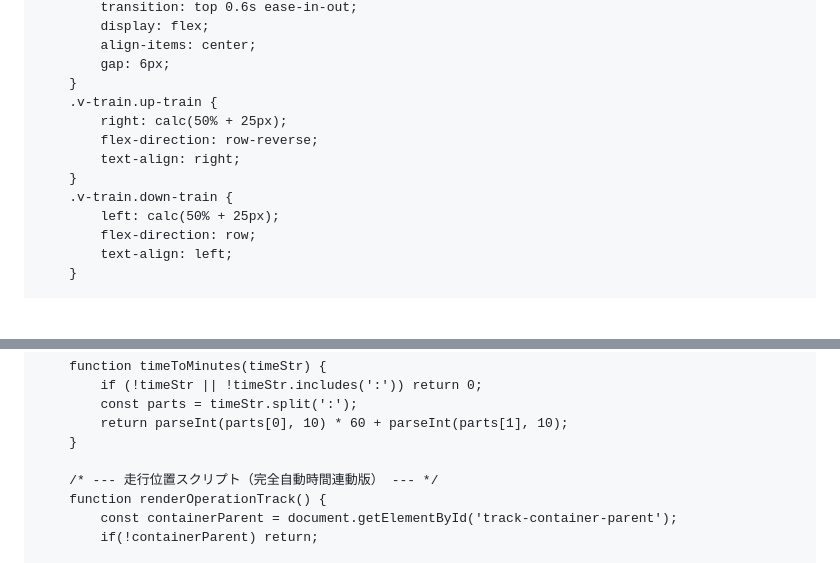
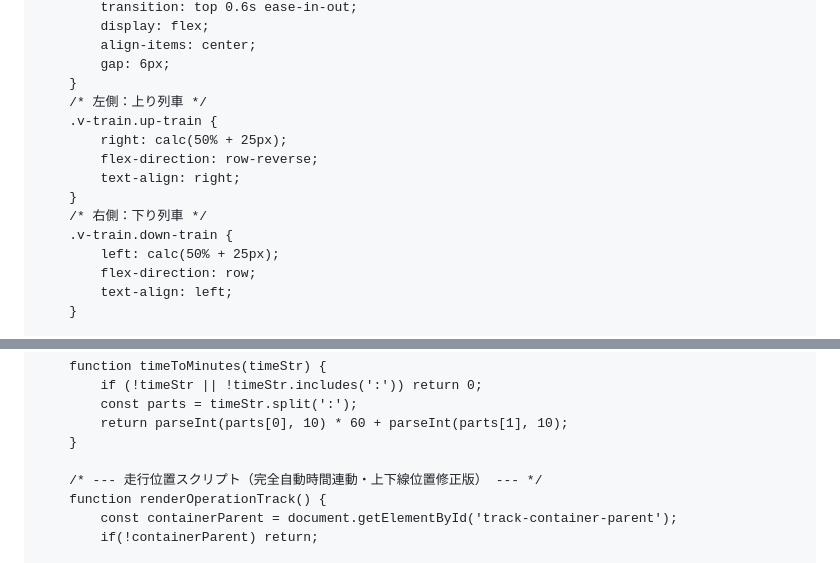
Before and after one commit to nogi2466-tech/original-tetsudo1, a Markdown page: README.md, 2 parts joined by grey strips. Drawn GitHub-style; blank space fills up the shorter version.

```diff
--- a/README.md
+++ b/README.md
@@ -132,11 +132,13 @@
             align-items: center;
             gap: 6px;
         }
+        /* 左側：上り列車 */
         .v-train.up-train {
             right: calc(50% + 25px);
             flex-direction: row-reverse;
             text-align: right;
         }
+        /* 右側：下り列車 */
         .v-train.down-train {
             left: calc(50% + 25px);
             flex-direction: row;
@@ -1168,7 +1170,7 @@
             return parseInt(parts[0], 10) * 60 + parseInt(parts[1], 10);
         }
 
-        /* --- 走行位置スクリプト（完全自動時間連動版） --- */
+        /* --- 走行位置スクリプト（完全自動時間連動・上下線位置修正版） --- */
         function renderOperationTrack() {
             const containerParent = document.getElementById('track-container-parent');
             if(!containerParent) return;
```
Also changed, not shown: other parts of README.md (+28 -25 lines).
